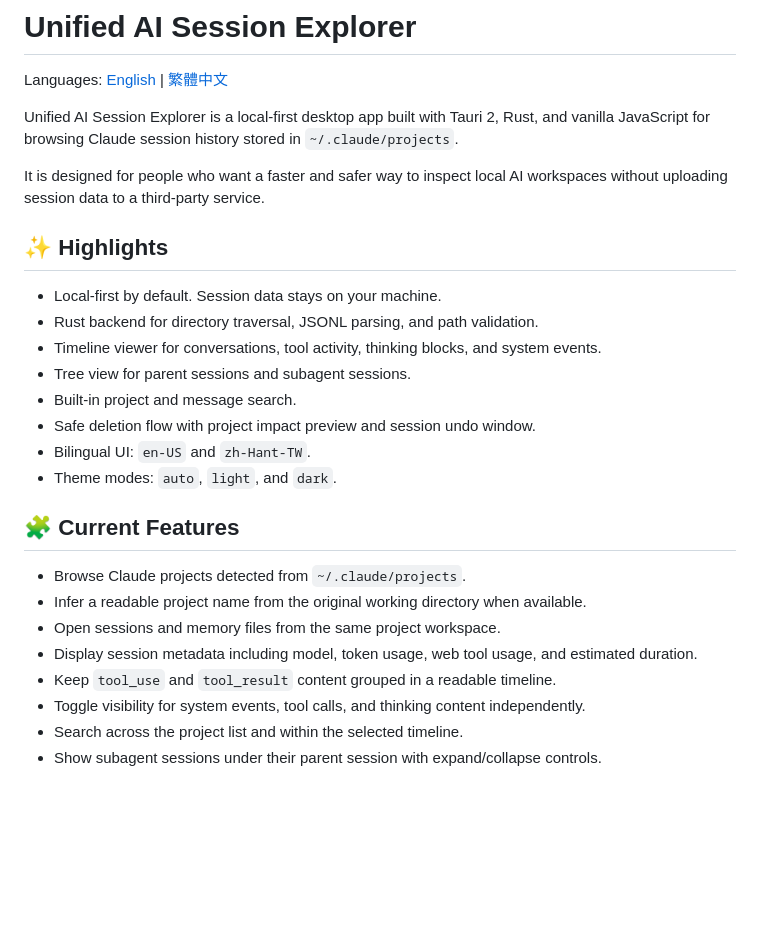
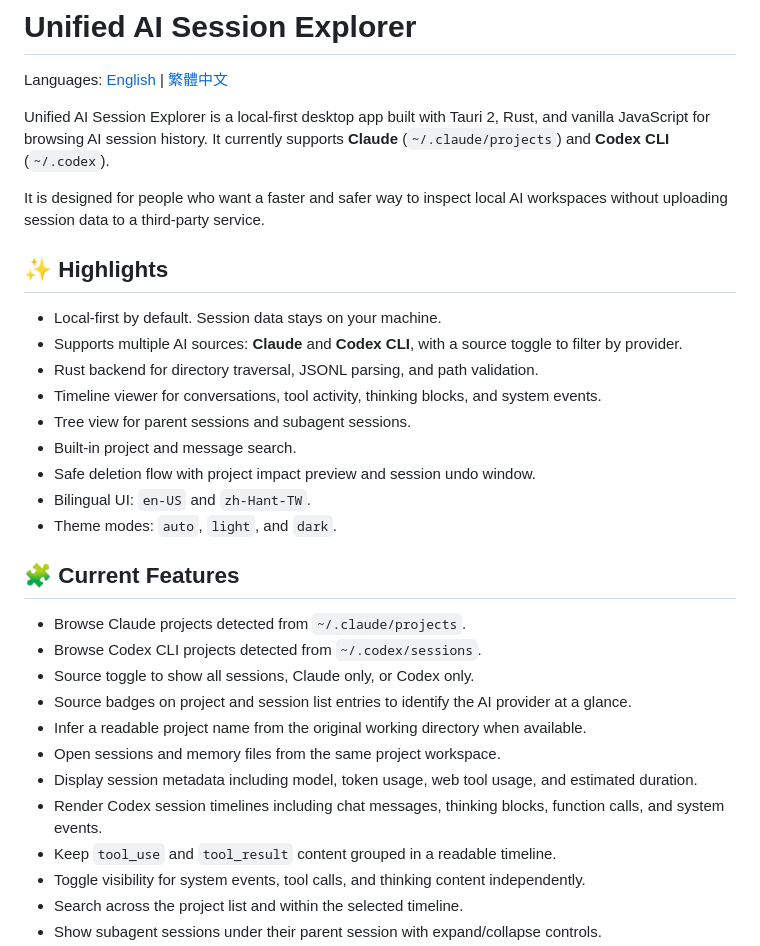
Before and after one commit to Hank076/Unified-AI-Session-Explorer, a Markdown page: README.md, the part around the change. Rendered like a GitHub page; blank space fills up the shorter version.

Commit message:
docs: update README to reflect v0.3.0 Codex CLI session support

```diff
--- a/README.md
+++ b/README.md
@@ -2,13 +2,14 @@
 
 Languages: [English](./README.md) | [繁體中文](./README.zh-Hant.md)
 
-Unified AI Session Explorer is a local-first desktop app built with Tauri 2, Rust, and vanilla JavaScript for browsing Claude session history stored in `~/.claude/projects`.
+Unified AI Session Explorer is a local-first desktop app built with Tauri 2, Rust, and vanilla JavaScript for browsing AI session history. It currently supports **Claude** (`~/.claude/projects`) and **Codex CLI** (`~/.codex`).
 
 It is designed for people who want a faster and safer way to inspect local AI workspaces without uploading session data to a third-party service.
 
 ## ✨ Highlights
 
 - Local-first by default. Session data stays on your machine.
+- Supports multiple AI sources: **Claude** and **Codex CLI**, with a source toggle to filter by provider.
 - Rust backend for directory traversal, JSONL parsing, and path validation.
 - Timeline viewer for conversations, tool activity, thinking blocks, and system events.
 - Tree view for parent sessions and subagent sessions.
@@ -20,9 +21,13 @@ It is designed for people who want a faster and safer way to inspect local AI wo
 ## 🧩 Current Features
 
 - Browse Claude projects detected from `~/.claude/projects`.
+- Browse Codex CLI projects detected from `~/.codex/sessions`.
+- Source toggle to show all sessions, Claude only, or Codex only.
+- Source badges on project and session list entries to identify the AI provider at a glance.
 - Infer a readable project name from the original working directory when available.
 - Open sessions and memory files from the same project workspace.
 - Display session metadata including model, token usage, web tool usage, and estimated duration.
+- Render Codex session timelines including chat messages, thinking blocks, function calls, and system events.
 - Keep `tool_use` and `tool_result` content grouped in a readable timeline.
 - Toggle visibility for system events, tool calls, and thinking content independently.
 - Search across the project list and within the selected timeline.
```
Also changed, not shown: README.zh-Hant.md (+6 -1 lines).
